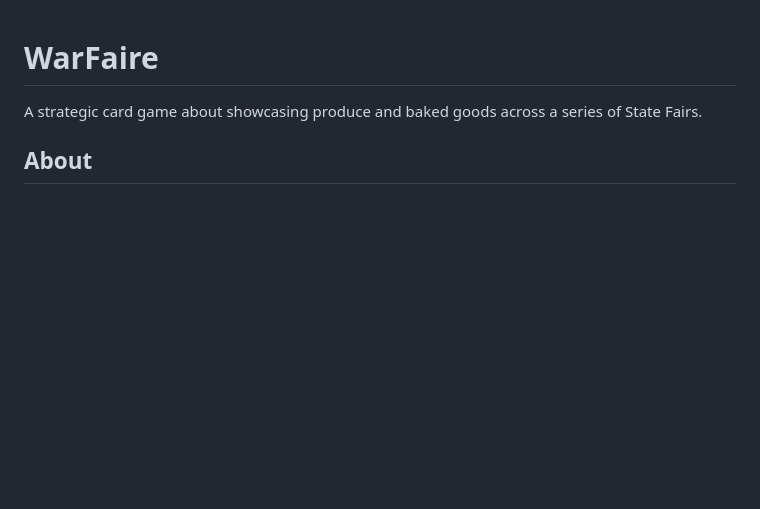
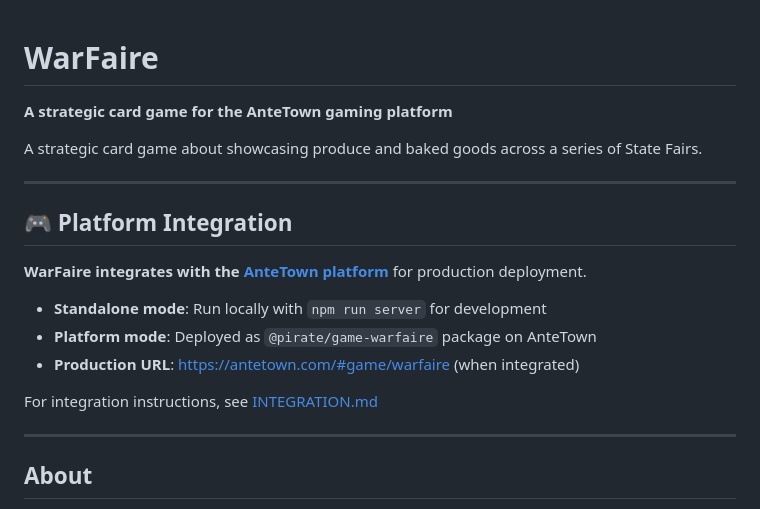
Before and after one commit to nhillen/WarFaire, a Markdown page: README.md, the part around the change. Rendered like a GitHub page; blank space fills up the shorter version.

```diff
--- a/README.md
+++ b/README.md
@@ -1,6 +1,22 @@
 # WarFaire
 
+**A strategic card game for the AnteTown gaming platform**
+
 A strategic card game about showcasing produce and baked goods across a series of State Fairs.
+
+---
+
+## 🎮 Platform Integration
+
+**WarFaire integrates with the [AnteTown platform](https://github.com/drybrushgames/PiratePlunder-new)** for production deployment.
+
+- **Standalone mode**: Run locally with `npm run server` for development
+- **Platform mode**: Deployed as `@pirate/game-warfaire` package on AnteTown
+- **Production URL**: https://antetown.com/#game/warfaire (when integrated)
+
+For integration instructions, see [INTEGRATION.md](./INTEGRATION.md)
+
+---
 
 ## About
 
```
Also changed, not shown: CLAUDE.md (+16 -8 lines), INTEGRATION.md (+35 -29 lines).
